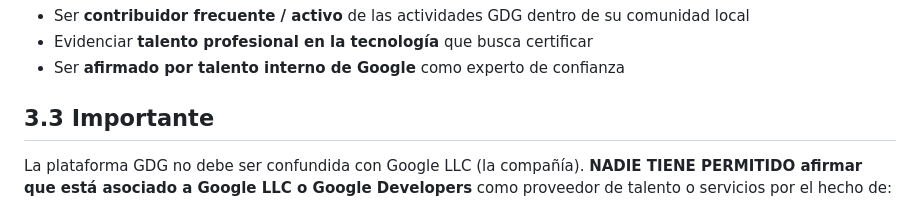
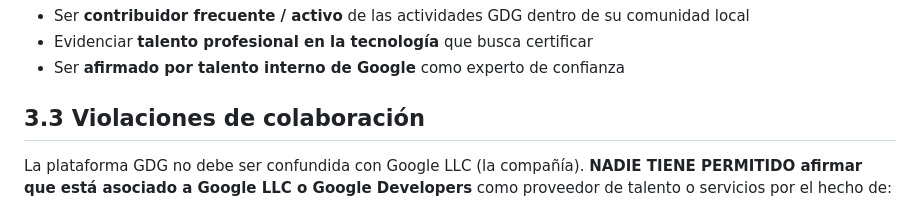
Before and after one commit to GDG-Latam/Queretaro, a Markdown page: README.md, the part around the change. Drawn GitHub-style.

```diff
--- a/README.md
+++ b/README.md
@@ -68,7 +68,7 @@ A pesar de que el título Google Developers Expert no puede ser otorgado directa
 * Evidenciar **talento profesional en la tecnología** que busca certificar
 * Ser **afirmado por talento interno de Google** como experto de confianza
 
-## 3.3 Importante
+## 3.3 Violaciones de colaboración
 La plataforma GDG no debe ser confundida con Google LLC (la compañía).
 **NADIE TIENE PERMITIDO afirmar que está asociado a Google LLC o Google Developers** como proveedor de talento o servicios por el hecho de:
 1. Pertenecer a este o cualquier otro capítulo GDG
```
